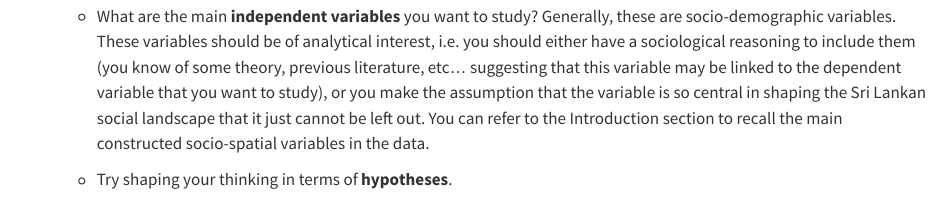
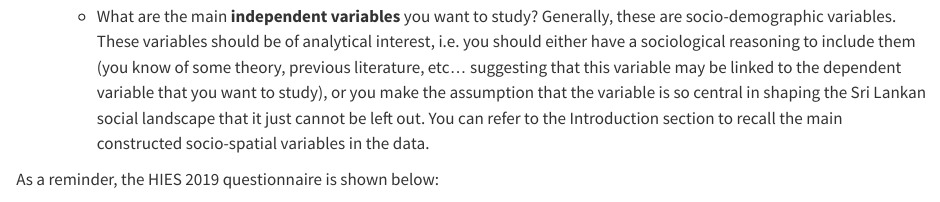
Before and after one commit to MathieuFerry/SoMixQuantTutorial, a Quarto document (topics.qmd): the page in a window 1100 px wide, from 610 px down. Rendered offline with R 4.5, knitr and Pandoc in place of Quarto, with nearby package versions.

Commit message:
update quest topics

```diff
--- a/topics.qmd
+++ b/topics.qmd
@@ -24,9 +24,19 @@ For the quantitative part of the project, we have already identified a number of
 
     -   What are the main **independent variables** you want to study? Generally, these are socio-demographic variables. These variables should be of analytical interest, i.e. you should either have a sociological reasoning to include them (you know of some theory, previous literature, etc... suggesting that this variable may be linked to the dependent variable that you want to study), or you make the assumption that the variable is so central in shaping the Sri Lankan social landscape that it just cannot be left out. You can refer to the Introduction section to recall the main constructed socio-spatial variables in the data.
 
-    -   Try shaping your thinking in terms of **hypotheses**.
+As a reminder, the HIES 2019 questionnaire is shown below:
 
-    -   For this step, **write** a few sentences to justify your choices (this may include relevant literature).
+<div>
+
+<iframe width="100%" height="700" src="documents/HIES_2019_questionnaire.pdf">
+
+</iframe>
+
+</div>
+
+-   Try shaping your thinking in terms of **hypotheses**.
+
+-   For this step, **write** a few sentences to justify your choices (this may include relevant literature).
 
 -   Preparation of the **statistical analysis**
 
```
Also changed, not shown: intro.qmd (+1 -1 lines), .quarto/cites/index.json, .quarto/idx/intro.qmd.json, .quarto/idx/topics.qmd.json, docs/search.json, topics.qmd (2 more changed lines), 2 other files.
